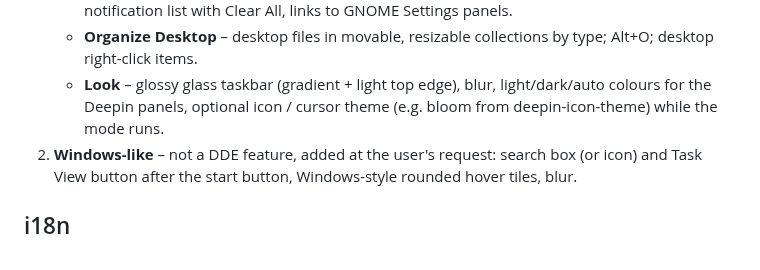
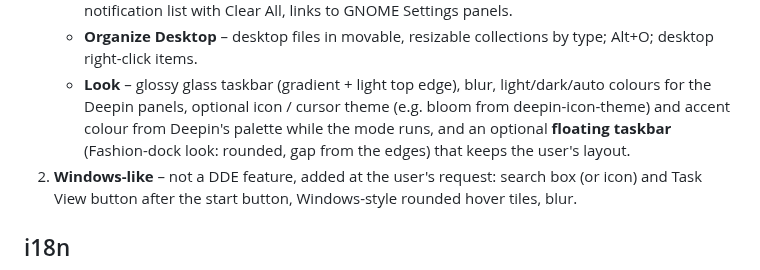
Before and after one commit to Hafij-DEU/Fusion-desk-gnome-extension, a Markdown page: docs/deepin-inventory.md, the part around the change. GitHub-like rendering.

```diff
--- a/docs/deepin-inventory.md
+++ b/docs/deepin-inventory.md
@@ -148,7 +148,9 @@ plugins) is documented above but **not built**; its useful parts arrive as taskb
      list with Clear All, links to GNOME Settings panels.
    - **Organize Desktop** – desktop files in movable, resizable collections by type; Alt+O; desktop right-click items.
    - **Look** – glossy glass taskbar (gradient + light top edge), blur, light/dark/auto colours for the Deepin panels,
-     optional icon / cursor theme (e.g. bloom from deepin-icon-theme) while the mode runs.
+     optional icon / cursor theme (e.g. bloom from deepin-icon-theme) and accent colour from Deepin's palette while
+     the mode runs, and an optional **floating taskbar** (Fashion-dock look: rounded, gap from the edges) that keeps
+     the user's layout.
 2. **Windows-like** – not a DDE feature, added at the user's request: search box (or icon) and Task View button after
    the start button, Windows-style rounded hover tiles, blur.
 
```
Also changed, not shown: README.md (+2 -1 lines), screenshots/14-deepin-floating-taskbar.png (added), 7 other files.
